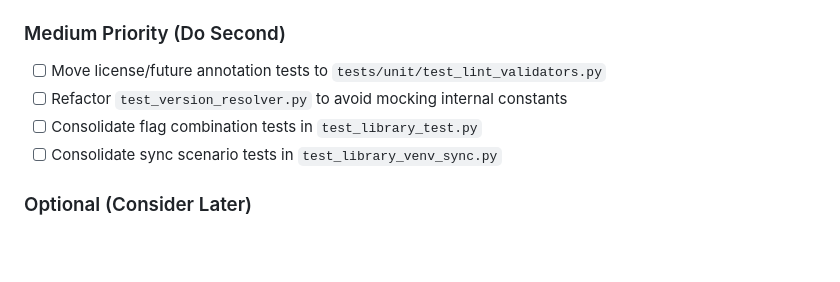
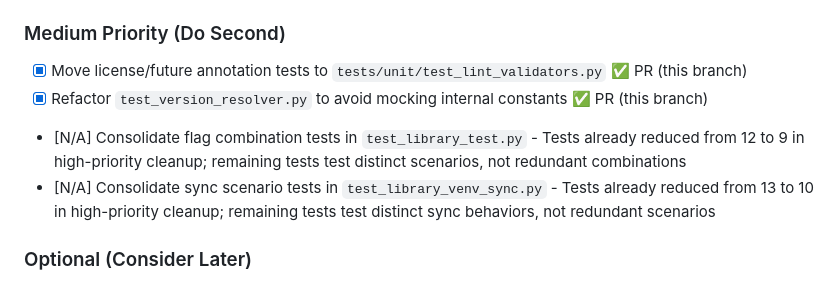
Before and after one commit to oarepo/oarepo-cli, a Markdown page: docs/architecture/tests-review.md, the part around the change. GitHub-like rendering; blank space fills up the shorter version.

Commit message:
docs: mark medium-priority test cleanup items complete
Items 1 and 2 completed in this branch:
- Moved 4 lint validator tests to new unit test file
- Refactored version_resolver tests to avoid mocking KNOWN_PYTHON_VERSIONS

Items 3 and 4 marked as N/A:
- Flag combination tests already reduced in high-priority cleanup
- Remaining tests cover distinct scenarios, not redundant combinations

```diff
--- a/docs/architecture/tests-review.md
+++ b/docs/architecture/tests-review.md
@@ -421,10 +421,10 @@ The recommended cleanup **improves** alignment with architectural decisions:
 
 ### Medium Priority (Do Second)
 
-- [ ] Move license/future annotation tests to `tests/unit/test_lint_validators.py`
-- [ ] Refactor `test_version_resolver.py` to avoid mocking internal constants
-- [ ] Consolidate flag combination tests in `test_library_test.py`
-- [ ] Consolidate sync scenario tests in `test_library_venv_sync.py`
+- [x] Move license/future annotation tests to `tests/unit/test_lint_validators.py` ✅ PR (this branch)
+- [x] Refactor `test_version_resolver.py` to avoid mocking internal constants ✅ PR (this branch)
+- [N/A] Consolidate flag combination tests in `test_library_test.py` - Tests already reduced from 12 to 9 in high-priority cleanup; remaining tests test distinct scenarios, not redundant combinations
+- [N/A] Consolidate sync scenario tests in `test_library_venv_sync.py` - Tests already reduced from 13 to 10 in high-priority cleanup; remaining tests test distinct sync behaviors, not redundant scenarios
 
 ### Optional (Consider Later)
 
```
